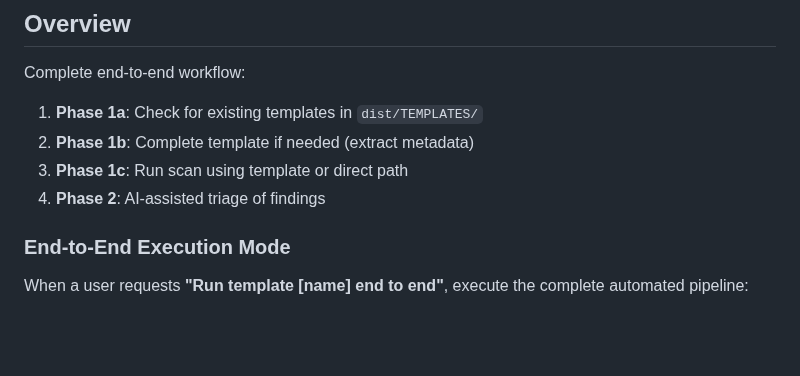
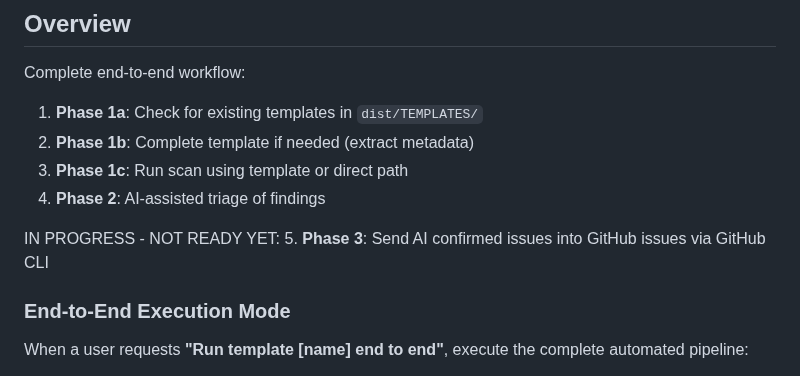
Before and after one commit to Hypercart-Dev-Tools/WP-Code-Check, a Markdown page: dist/TEMPLATES/_AI_INSTRUCTIONS.md, the part around the change. GitHub-like rendering; blank space fills up the shorter version.

Commit message:
Add Idea for AI Triage -> GH Issues

```diff
--- a/dist/TEMPLATES/_AI_INSTRUCTIONS.md
+++ b/dist/TEMPLATES/_AI_INSTRUCTIONS.md
@@ -7,6 +7,9 @@ Complete end-to-end workflow:
 2. **Phase 1b**: Complete template if needed (extract metadata)
 3. **Phase 1c**: Run scan using template or direct path
 4. **Phase 2**: AI-assisted triage of findings
+
+IN PROGRESS - NOT READY YET:
+5. **Phase 3**: Send AI confirmed issues into GitHub issues via GitHub CLI
 
 ### End-to-End Execution Mode
 
```
Also changed, not shown: PROJECT/1-INBOX/IDEA-AI-TRIAGE-TO-GH-ISSUES.md (added, +542 -0 lines).
